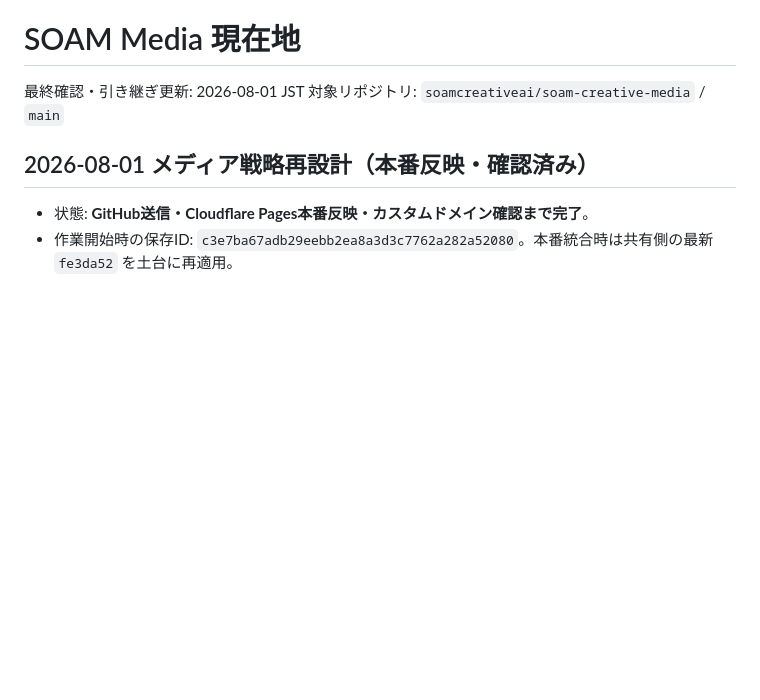
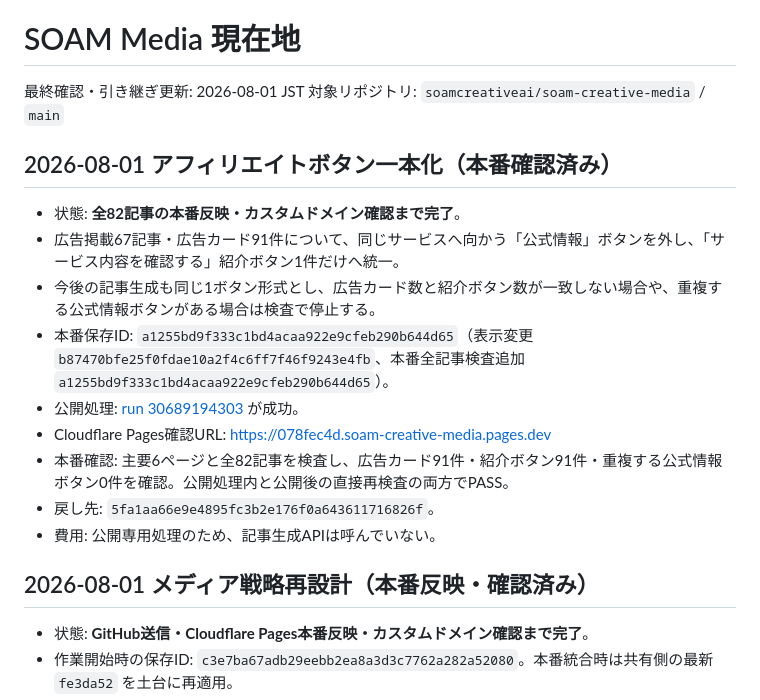
Before and after one commit to soamcreativeai/soam-creative-media, a Markdown page: docs/CURRENT.md, the part around the change. GitHub-like rendering; blank space fills up the shorter version.

```diff
--- a/docs/CURRENT.md
+++ b/docs/CURRENT.md
@@ -2,6 +2,18 @@
 
 最終確認・引き継ぎ更新: 2026-08-01 JST
 対象リポジトリ: `soamcreativeai/soam-creative-media` / `main`
+
+## 2026-08-01 アフィリエイトボタン一本化（本番確認済み）
+
+- 状態: **全82記事の本番反映・カスタムドメイン確認まで完了**。
+- 広告掲載67記事・広告カード91件について、同じサービスへ向かう「公式情報」ボタンを外し、「サービス内容を確認する」紹介ボタン1件だけへ統一。
+- 今後の記事生成も同じ1ボタン形式とし、広告カード数と紹介ボタン数が一致しない場合や、重複する公式情報ボタンがある場合は検査で停止する。
+- 本番保存ID: `a1255bd9f333c1bd4acaa922e9cfeb290b644d65`（表示変更 `b87470bfe25f0fdae10a2f4c6ff7f46f9243e4fb`、本番全記事検査追加 `a1255bd9f333c1bd4acaa922e9cfeb290b644d65`）。
+- 公開処理: [run 30689194303](https://github.com/soamcreativeai/soam-creative-media/actions/runs/30689194303) が成功。
+- Cloudflare Pages確認URL: https://078fec4d.soam-creative-media.pages.dev
+- 本番確認: 主要6ページと全82記事を検査し、広告カード91件・紹介ボタン91件・重複する公式情報ボタン0件を確認。公開処理内と公開後の直接再検査の両方でPASS。
+- 戻し先: `5fa1aa66e9e4895fc3b2e176f0a643611716826f`。
+- 費用: 公開専用処理のため、記事生成APIは呼んでいない。
 
 ## 2026-08-01 メディア戦略再設計（本番反映・確認済み）
 
```
Also changed, not shown: docs/CHANGELOG.md (+10 -0 lines).
